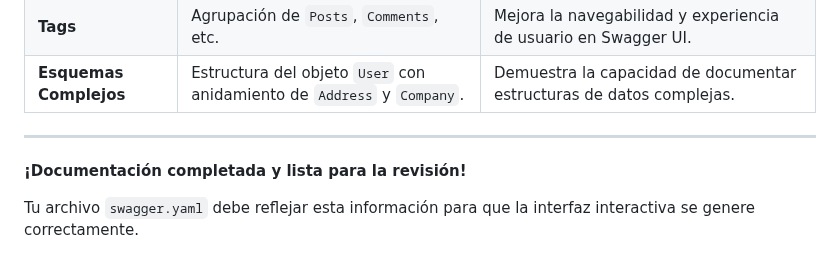
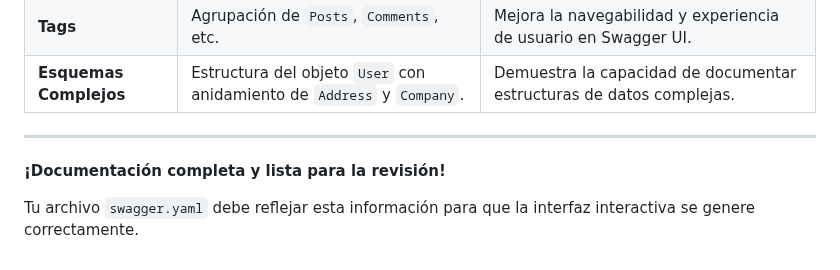
Before and after one commit to 2025-b-sw-web-gr1/pulig-2025-b-jppc-web-gr1, a Markdown page: ExamenNo1/Documentacion.md, the part around the change. GitHub-like rendering.

```diff
--- a/ExamenNo1/Documentacion.md
+++ b/ExamenNo1/Documentacion.md
@@ -142,6 +142,6 @@ El poder de Swagger UI radica en la capacidad de probar la API directamente desd
 
 -----
 
-**¡Documentación completada y lista para la revisión\!**
+**¡Documentación completa y lista para la revisión\!**
 
 Tu archivo `swagger.yaml` debe reflejar esta información para que la interfaz interactiva se genere correctamente.
```
